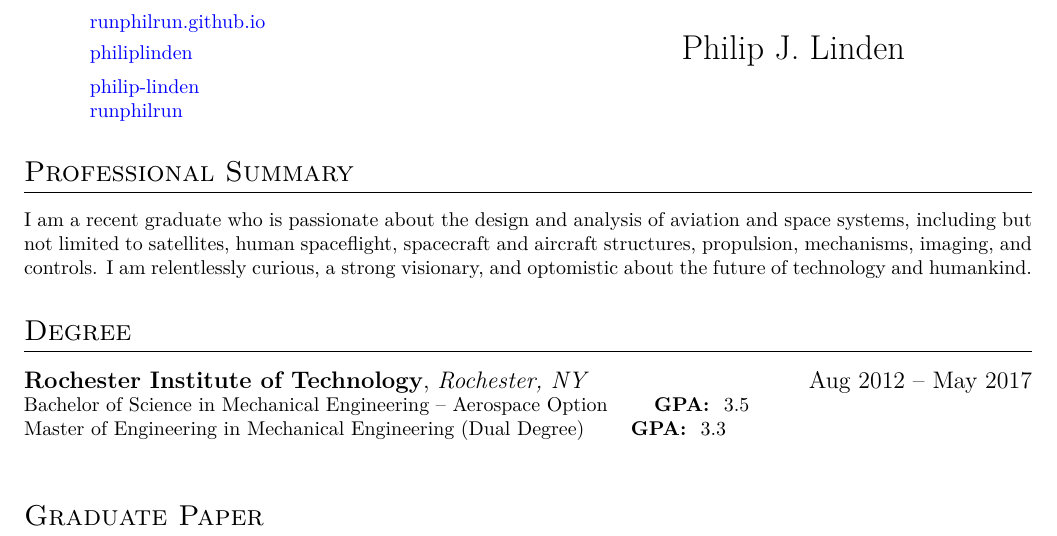
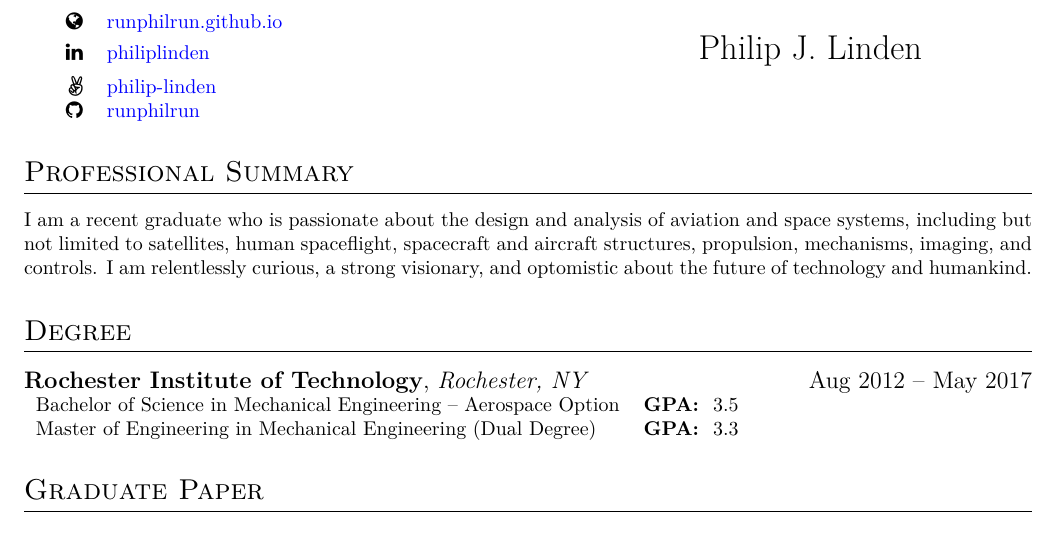
Before and after one commit to runphilrun/resume, a LaTeX CV (resume.tex, which reads resume.cls): part of the page, cut so that both start at the same text. The pictures show the PDF file resume.pdf that the author committed with the source.

Commit message:
fontawesome

```diff
--- a/resume.cls
+++ b/resume.cls
@@ -33,7 +33,7 @@
 \RequirePackage{url}      % insert links
 \RequirePackage[T1]{fontenc} % T1 font encoding
 \RequirePackage{lmodern}  % use Latin Modern Sans Serif
-% \RequirePackage{fontawesome} % high quality web icons
+\RequirePackage{fontawesome} % high quality web icons
 % --------
 
 % ======
@@ -62,8 +62,3 @@
 \newcommand{\headerwithlabel}[3]{% bold first item, italic second, right align third
   {\large{\bf #1}, {\it #2}\hfill #3} \\
 }
-
-% SPECIAL
-\newcommand{\degree}[2]{
-  #1 \qquad {\bf GPA: } #2 \\
-}
--- a/resume.tex
+++ b/resume.tex
@@ -19,8 +19,10 @@ optomistic about the future of technology and humankind.
 \section{Degree}
 \headerwithlabel{Rochester Institute of Technology}{Rochester, NY}{Aug 2012 --
   May 2017}
-\degree{Bachelor of Science in Mechanical Engineering -- Aerospace Option}{3.5}
-\degree{Master of Engineering in Mechanical Engineering (Dual Degree)}{3.3}
+\begin{tabular}{ll}
+Bachelor of Science in Mechanical Engineering -- Aerospace Option & {\bf GPA: } 3.5 \\
+Master of Engineering in Mechanical Engineering (Dual Degree) & {\bf GPA: } 3.3 \\
+\end{tabular}
 
 \section{Graduate Paper}
 \subsection{Cosmic Dawn Intensity Mapper (CDIM) System-Level Design}
```
Also changed, not shown: resume.pdf.
